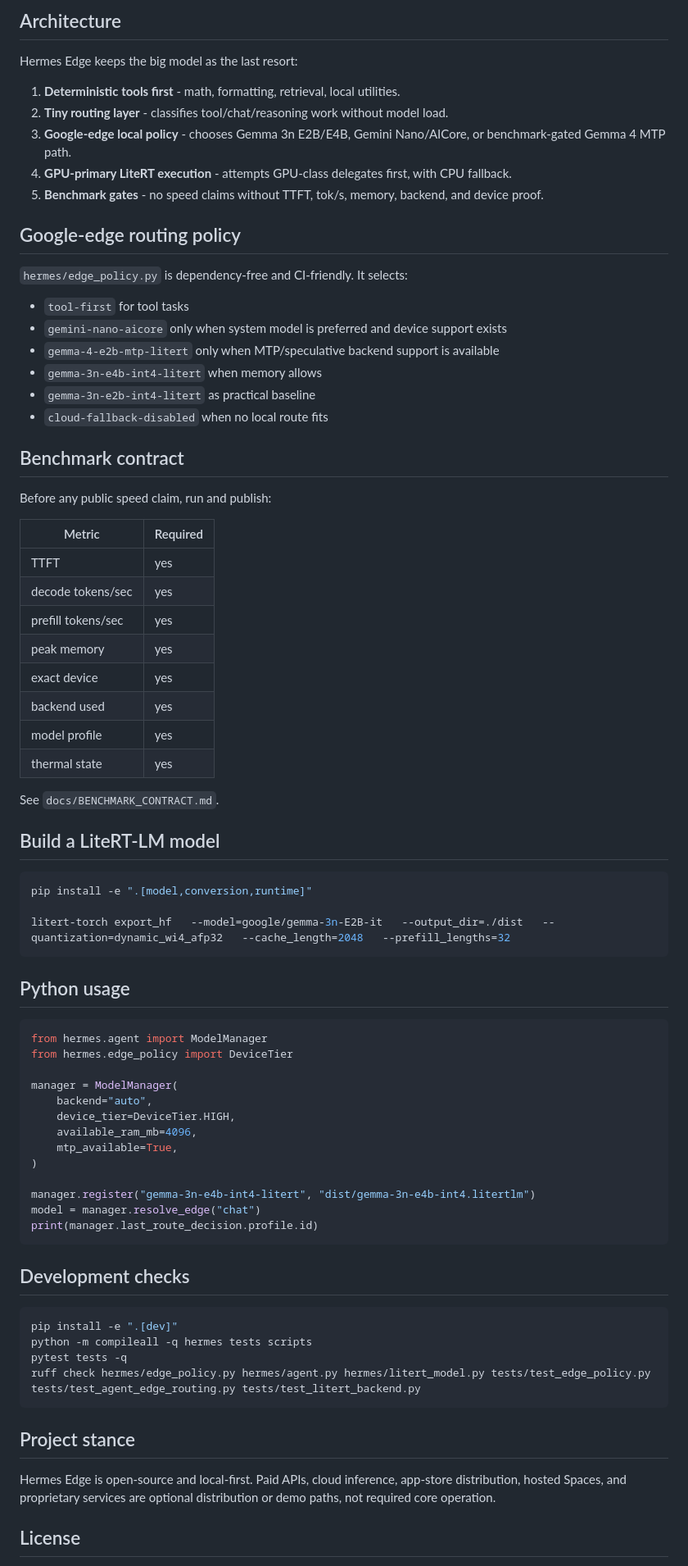
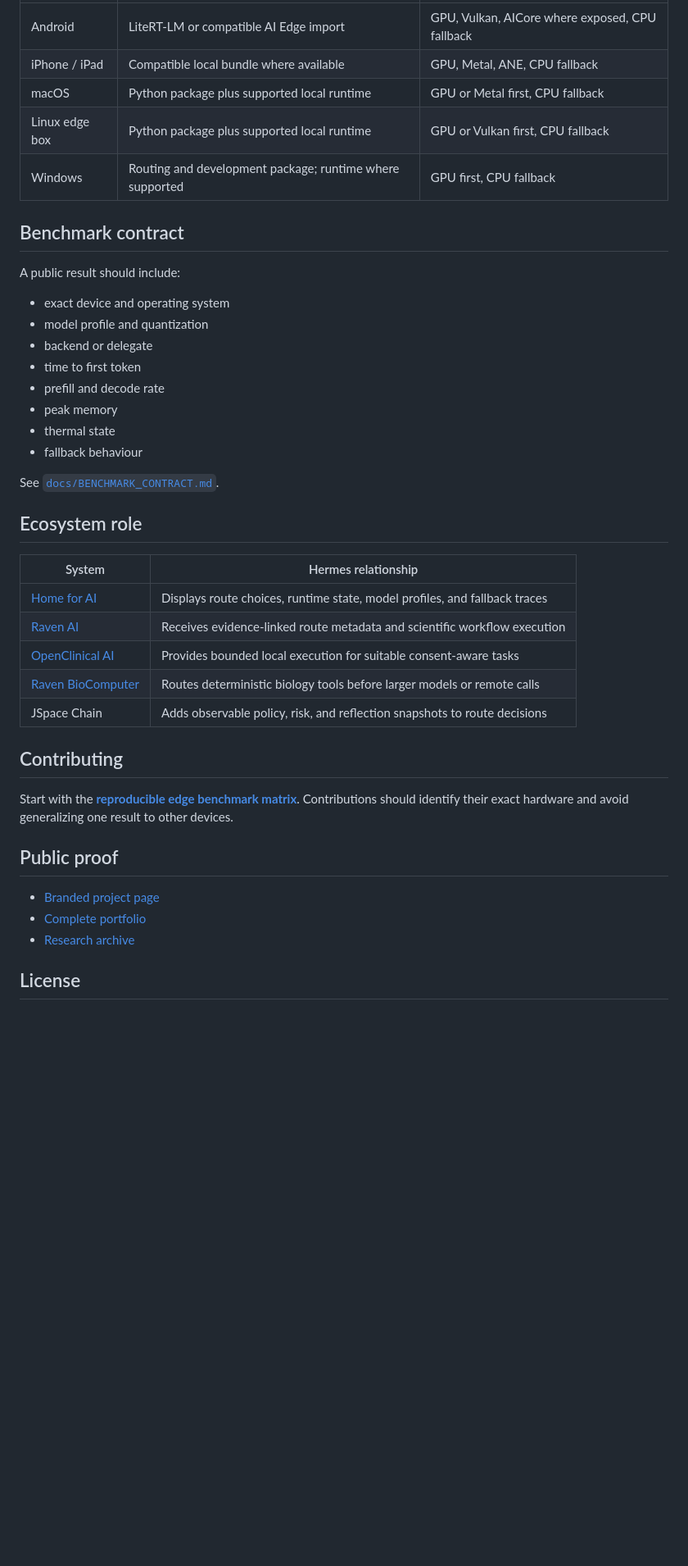
Before and after one commit to simpliibarrii-crypto/hermes-edge, a Markdown page: README.md, the part around one of its changes. Shown at 82% size. Rendered like a GitHub page; blank space fills up the shorter version.

Commit message:
brand: synchronize Hermes public presentation

````diff
--- a/README.md
+++ b/README.md
@@ -119,79 +96,43 @@ pip install -e ".[all]"
-## Architecture
-
-Hermes Edge keeps the big model as the last resort:
-
-1. **Deterministic tools first** - math, formatting, retrieval, local utilities.
-2. **Tiny routing layer** - classifies tool/chat/reasoning work without model load.
-3. **Google-edge local policy** - chooses Gemma 3n E2B/E4B, Gemini Nano/AICore, or benchmark-gated Gemma 4 MTP path.
-4. **GPU-primary LiteRT execution** - attempts GPU-class delegates first, with CPU fallback.
-5. **Benchmark gates** - no speed claims without TTFT, tok/s, memory, backend, and device proof.
-
-## Google-edge routing policy
-
-`hermes/edge_policy.py` is dependency-free and CI-friendly. It selects:
-
-- `tool-first` for tool tasks
-- `gemini-nano-aicore` only when system model is preferred and device support exists
-- `gemma-4-e2b-mtp-litert` only when MTP/speculative backend support is available
-- `gemma-3n-e4b-int4-litert` when memory allows
-- `gemma-3n-e2b-int4-litert` as practical baseline
-- `cloud-fallback-disabled` when no local route fits
+| Android | LiteRT-LM or compatible AI Edge import | GPU, Vulkan, AICore where exposed, CPU fallback |
+| iPhone / iPad | Compatible local bundle where available | GPU, Metal, ANE, CPU fallback |
+| macOS | Python package plus supported local runtime | GPU or Metal first, CPU fallback |
+| Linux edge box | Python package plus supported local runtime | GPU or Vulkan first, CPU fallback |
+| Windows | Routing and development package; runtime where supported | GPU first, CPU fallback |
 
 ## Benchmark contract
 
-Before any public speed claim, run and publish:
+A public result should include:
 
-| Metric | Required |
+- exact device and operating system
+- model profile and quantization
+- backend or delegate
+- time to first token
+- prefill and decode rate
+- peak memory
+- thermal state
+- fallback behaviour
+
+See [`docs/BENCHMARK_CONTRACT.md`](docs/BENCHMARK_CONTRACT.md).
+
+## Ecosystem role
+
+| System | Hermes relationship |
 |---|---|
-| TTFT | yes |
-| decode tokens/sec | yes |
-| prefill tokens/sec | yes |
-| peak memory | yes |
-| exact device | yes |
-| backend used | yes |
-| model profile | yes |
-| thermal state | yes |
+| [Home for AI](https://github.com/simpliibarrii-crypto/home-for-ai) | Displays route choices, runtime state, model profiles, and fallback traces |
+| [Raven AI](https://github.com/simpliibarrii-crypto/raven-ai) | Receives evidence-linked route metadata and scientific workflow execution |
+| [OpenClinical AI](https://github.com/simpliibarrii-crypto/openclinical-ai) | Provides bounded local execution for suitable consent-aware tasks |
+| [Raven BioComputer](https://github.com/simpliibarrii-crypto/simpliibarrii-crypto-raven-biocomputer) | Routes deterministic biology tools before larger models or remote calls |
+| JSpace Chain | Adds observable policy, risk, and reflection snapshots to route decisions |
 
-See `docs/BENCHMARK_CONTRACT.md`.
+## Contributing
 
-## Build a LiteRT-LM model
+Start with the **[reproducible edge benchmark matrix](https://github.com/simpliibarrii-crypto/hermes-edge/issues/26)**. Contributions should identify their exact hardware and avoid generalizing one result to other devices.
 
-```bash
-pip install -e ".[model,conversion,runtime]"
+## Public proof
 
-litert-torch export_hf   --model=google/gemma-3n-E2B-it   --output_dir=./dist   --quantization=dynamic_wi4_afp32   --cache_length=2048   --prefill_lengths=32
-```
-
-## Python usage
-
-```python
-from hermes.agent import ModelManager
-from hermes.edge_policy import DeviceTier
-
-manager = ModelManager(
-    backend="auto",
-    device_tier=DeviceTier.HIGH,
-    available_ram_mb=4096,
-    mtp_available=True,
-)
-
-manager.register("gemma-3n-e4b-int4-litert", "dist/gemma-3n-e4b-int4.litertlm")
-model = manager.resolve_edge("chat")
-print(manager.last_route_decision.profile.id)
-```
-
-## Development checks
-
-```bash
-pip install -e ".[dev]"
-python -m compileall -q hermes tests scripts
-pytest tests -q
-ruff check hermes/edge_policy.py hermes/agent.py hermes/litert_model.py tests/test_edge_policy.py tests/test_agent_edge_routing.py tests/test_litert_backend.py
-```
-
-## Project stance
-
-Hermes Edge is open-source and local-first. Paid APIs, cloud inference, app-store distribution, hosted Spaces, and proprietary services are optional distribution or demo paths, not required core operation.
+- [Branded project page](https://simpliibarrii-crypto.github.io/project.html?project=hermes-edge)
+- [Complete portfolio](https://simpliibarrii-crypto.github.io/)
+- [Research archive](https://simpliibarrii-crypto.github.io/research.html)
 
 ## License
 
````
Also changed, not shown: other parts of README.md (+44 -67 lines).
